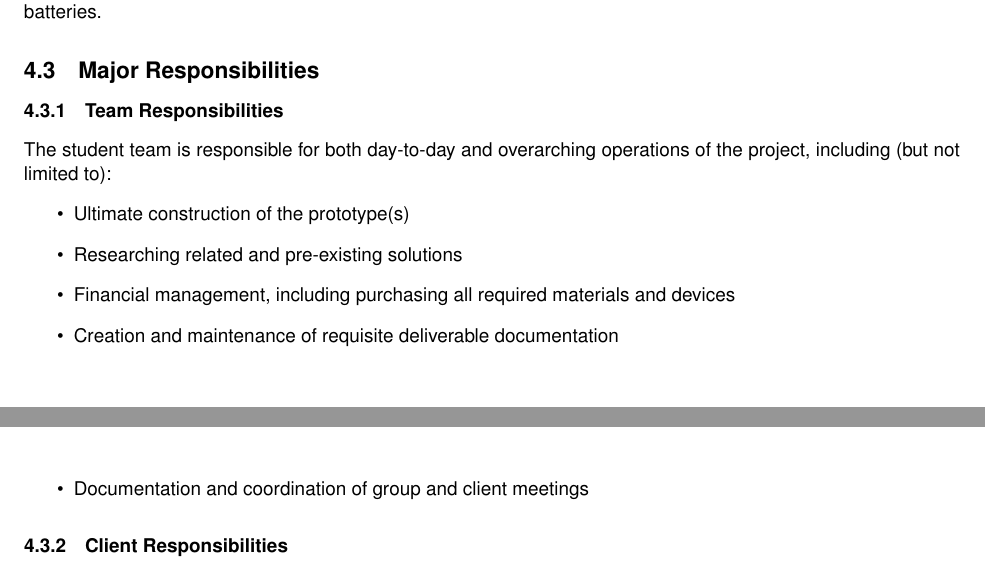
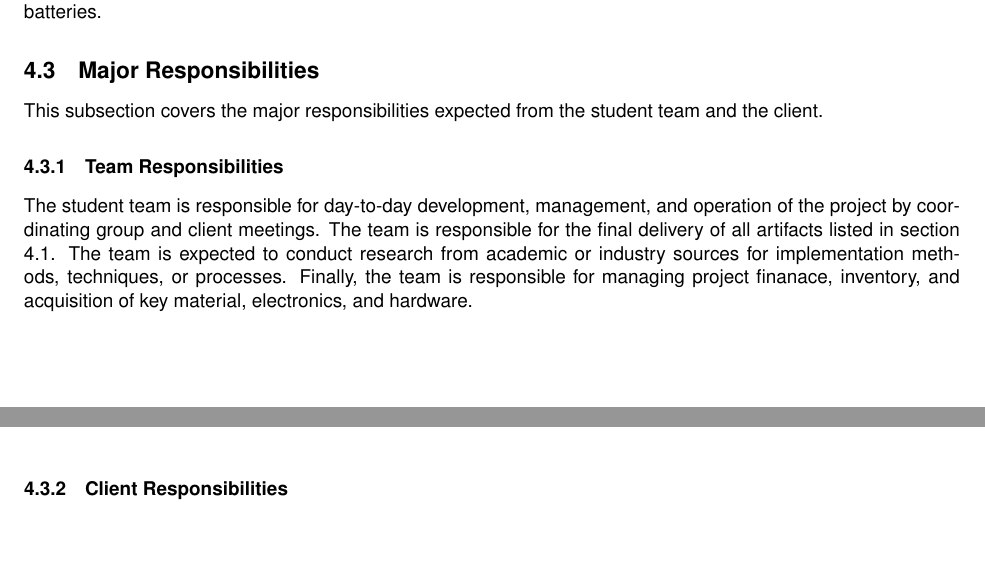
Before and after one commit to Capstone-Skynet/Capstone-Skynet.github.io, a LaTeX document (docs/proposal/proposal.tex, which reads docs/proposal/3_3_major_responsibilities.tex): two parts of pages 9 and 10 of 14, joined at a grey line, cut so that both start at the same text, the shorter picture padded with empty space. Compiled offline with pdfLaTeX.

Commit message:
Team major responsibilities converted

```diff
--- a/docs/proposal/3_3_major_responsibilities.tex
+++ b/docs/proposal/3_3_major_responsibilities.tex
@@ -1,12 +1,16 @@
+This subsection covers the major responsibilities expected from the
+student team and the client.
+
 \subsubsection{Team Responsibilities}
-The student team is responsible for both day-to-day and overarching operations of the project, including (but not limited to):
-\begin{itemize}
-\item Ultimate construction of the prototype(s)
-\item Researching related and pre-existing solutions
-\item Financial management, including purchasing all required materials and devices
-\item Creation and maintenance of requisite deliverable documentation
-\item Documentation and coordination of group and client meetings
-\end{itemize}
+The student team is responsible for day-to-day development, management, and
+operation of the project by coordinating group and client meetings. The
+team is responsible for the final delivery of all artifacts listed in section
+\ref{final_milestone}.
+The team is expected to conduct research from academic or industry sources
+for implementation methods, techniques, or processes.
+Finally, the team is responsible for managing project finanace, inventory,
+and acquisition of key material, electronics, and hardware.
+
 \subsubsection{Client Responsibilities}
 The client is expected to:
 \begin{itemize}
```
